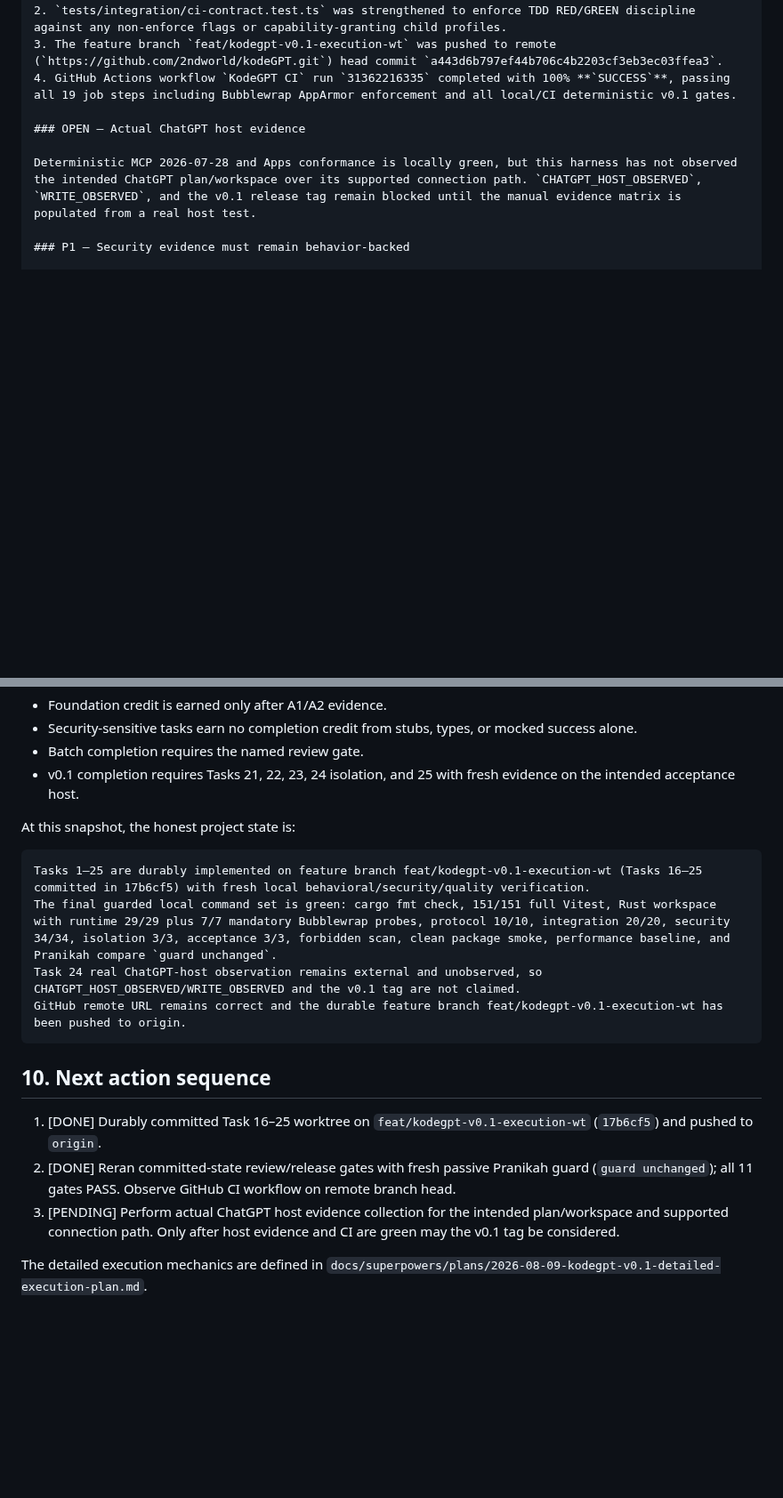
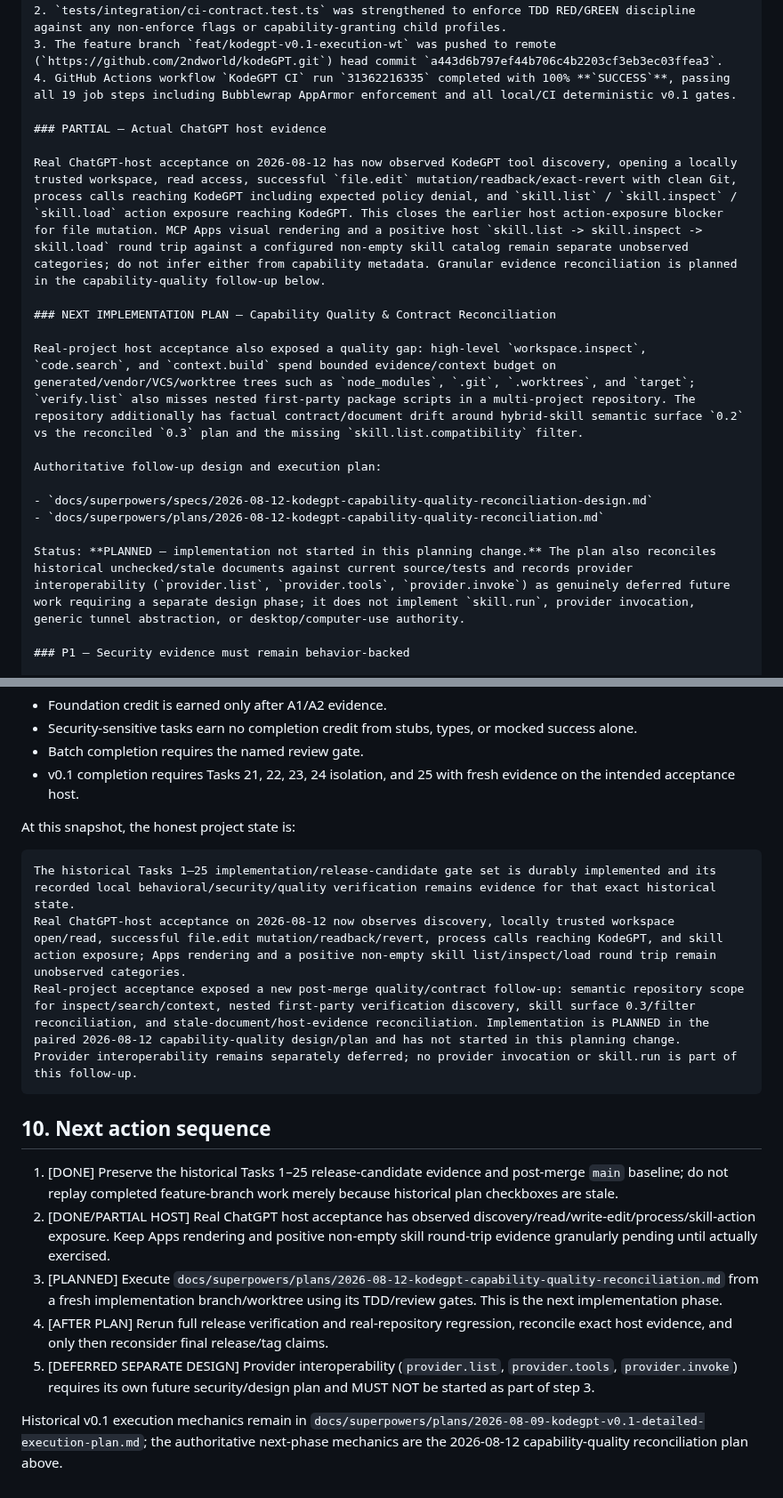
Before and after one commit to 2ndworld/kodeGPT, a Markdown page: docs/implementation/v0.1-execution-tracker.md, 2 parts joined by grey strips. Shown at 89% size. GitHub-like rendering; blank space fills up the shorter version.

Commit message:
docs: plan capability quality reconciliation

````diff
--- a/docs/implementation/v0.1-execution-tracker.md
+++ b/docs/implementation/v0.1-execution-tracker.md
@@ -705,9 +705,20 @@ Actions/evidence:
 3. The feature branch `feat/kodegpt-v0.1-execution-wt` was pushed to remote (`https://github.com/2ndworld/kodeGPT.git`) head commit `a443d6b797ef44b706c4b2203cf3eb3ec03ffea3`.
 4. GitHub Actions workflow `KodeGPT CI` run `31362216335` completed with 100% **`SUCCESS`**, passing all 19 job steps including Bubblewrap AppArmor enforcement and all local/CI deterministic v0.1 gates.
 
-### OPEN — Actual ChatGPT host evidence
+### PARTIAL — Actual ChatGPT host evidence
 
-Deterministic MCP 2026-07-28 and Apps conformance is locally green, but this harness has not observed the intended ChatGPT plan/workspace over its supported connection path. `CHATGPT_HOST_OBSERVED`, `WRITE_OBSERVED`, and the v0.1 release tag remain blocked until the manual evidence matrix is populated from a real host test.
+Real ChatGPT-host acceptance on 2026-08-12 has now observed KodeGPT tool discovery, opening a locally trusted workspace, read access, successful `file.edit` mutation/readback/exact-revert with clean Git, process calls reaching KodeGPT including expected policy denial, and `skill.list` / `skill.inspect` / `skill.load` action exposure reaching KodeGPT. This closes the earlier host action-exposure blocker for file mutation. MCP Apps visual rendering and a positive host `skill.list -> skill.inspect -> skill.load` round trip against a configured non-empty skill catalog remain separate unobserved categories; do not infer either from capability metadata. Granular evidence reconciliation is planned in the capability-quality follow-up below.
+
+### NEXT IMPLEMENTATION PLAN — Capability Quality & Contract Reconciliation
+
+Real-project host acceptance also exposed a quality gap: high-level `workspace.inspect`, `code.search`, and `context.build` spend bounded evidence/context budget on generated/vendor/VCS/worktree trees such as `node_modules`, `.git`, `.worktrees`, and `target`; `verify.list` also misses nested first-party package scripts in a multi-project repository. The repository additionally has factual contract/document drift around hybrid-skill semantic surface `0.2` vs the reconciled `0.3` plan and the missing `skill.list.compatibility` filter.
+
+Authoritative follow-up design and execution plan:
+
+- `docs/superpowers/specs/2026-08-12-kodegpt-capability-quality-reconciliation-design.md`
+- `docs/superpowers/plans/2026-08-12-kodegpt-capability-quality-reconciliation.md`
+
+Status: **PLANNED — implementation not started in this planning change.** The plan also reconciles historical unchecked/stale documents against current source/tests and records provider interoperability (`provider.list`, `provider.tools`, `provider.invoke`) as genuinely deferred future work requiring a separate design phase; it does not implement `skill.run`, provider invocation, generic tunnel abstraction, or desktop/computer-use authority.
 
 ### P1 — Security evidence must remain behavior-backed
 
@@ -766,16 +777,18 @@ Avoid percentage-by-file-count. Use task/gate completion:
 At this snapshot, the honest project state is:
 
 ```text
-Tasks 1–25 are durably implemented on feature branch feat/kodegpt-v0.1-execution-wt (Tasks 16–25 committed in 17b6cf5) with fresh local behavioral/security/quality verification.
-The final guarded local command set is green: cargo fmt check, 151/151 full Vitest, Rust workspace with runtime 29/29 plus 7/7 mandatory Bubblewrap probes, protocol 10/10, integration 20/20, security 34/34, isolation 3/3, acceptance 3/3, forbidden scan, clean package smoke, performance baseline, and Pranikah compare `guard unchanged`.
-Task 24 real ChatGPT-host observation remains external and unobserved, so CHATGPT_HOST_OBSERVED/WRITE_OBSERVED and the v0.1 tag are not claimed.
-GitHub remote URL remains correct and the durable feature branch feat/kodegpt-v0.1-execution-wt has been pushed to origin.
+The historical Tasks 1–25 implementation/release-candidate gate set is durably implemented and its recorded local behavioral/security/quality verification remains evidence for that exact historical state.
+Real ChatGPT-host acceptance on 2026-08-12 now observes discovery, locally trusted workspace open/read, successful file.edit mutation/readback/revert, process calls reaching KodeGPT, and skill action exposure; Apps rendering and a positive non-empty skill list/inspect/load round trip remain unobserved categories.
+Real-project acceptance exposed a new post-merge quality/contract follow-up: semantic repository scope for inspect/search/context, nested first-party verification discovery, skill surface 0.3/filter reconciliation, and stale-document/host-evidence reconciliation. Implementation is PLANNED in the paired 2026-08-12 capability-quality design/plan and has not started in this planning change.
+Provider interoperability remains separately deferred; no provider invocation or skill.run is part of this follow-up.
 ```
 
 ## 10. Next action sequence
 
-1. [DONE] Durably committed Task 16–25 worktree on `feat/kodegpt-v0.1-execution-wt` (`17b6cf5`) and pushed to `origin`.
-2. [DONE] Reran committed-state review/release gates with fresh passive Pranikah guard (`guard unchanged`); all 11 gates PASS. Observe GitHub CI workflow on remote branch head.
-3. [PENDING] Perform actual ChatGPT host evidence collection for the intended plan/workspace and supported connection path. Only after host evidence and CI are green may the v0.1 tag be considered.
+1. [DONE] Preserve the historical Tasks 1–25 release-candidate evidence and post-merge `main` baseline; do not replay completed feature-branch work merely because historical plan checkboxes are stale.
+2. [DONE/PARTIAL HOST] Real ChatGPT host acceptance has observed discovery/read/write-edit/process/skill-action exposure. Keep Apps rendering and positive non-empty skill round-trip evidence granularly pending until actually exercised.
+3. [PLANNED] Execute `docs/superpowers/plans/2026-08-12-kodegpt-capability-quality-reconciliation.md` from a fresh implementation branch/worktree using its TDD/review gates. This is the next implementation phase.
+4. [AFTER PLAN] Rerun full release verification and real-repository regression, reconcile exact host evidence, and only then reconsider final release/tag claims.
+5. [DEFERRED SEPARATE DESIGN] Provider interoperability (`provider.list`, `provider.tools`, `provider.invoke`) requires its own future security/design plan and MUST NOT be started as part of step 3.
 
-The detailed execution mechanics are defined in `docs/superpowers/plans/2026-08-09-kodegpt-v0.1-detailed-execution-plan.md`.
+Historical v0.1 execution mechanics remain in `docs/superpowers/plans/2026-08-09-kodegpt-v0.1-detailed-execution-plan.md`; the authoritative next-phase mechanics are the 2026-08-12 capability-quality reconciliation plan above.
````
Also changed, not shown: other parts of docs/implementation/v0.1-execution-tracker.md (+2 -2 lines), 2 other files.
